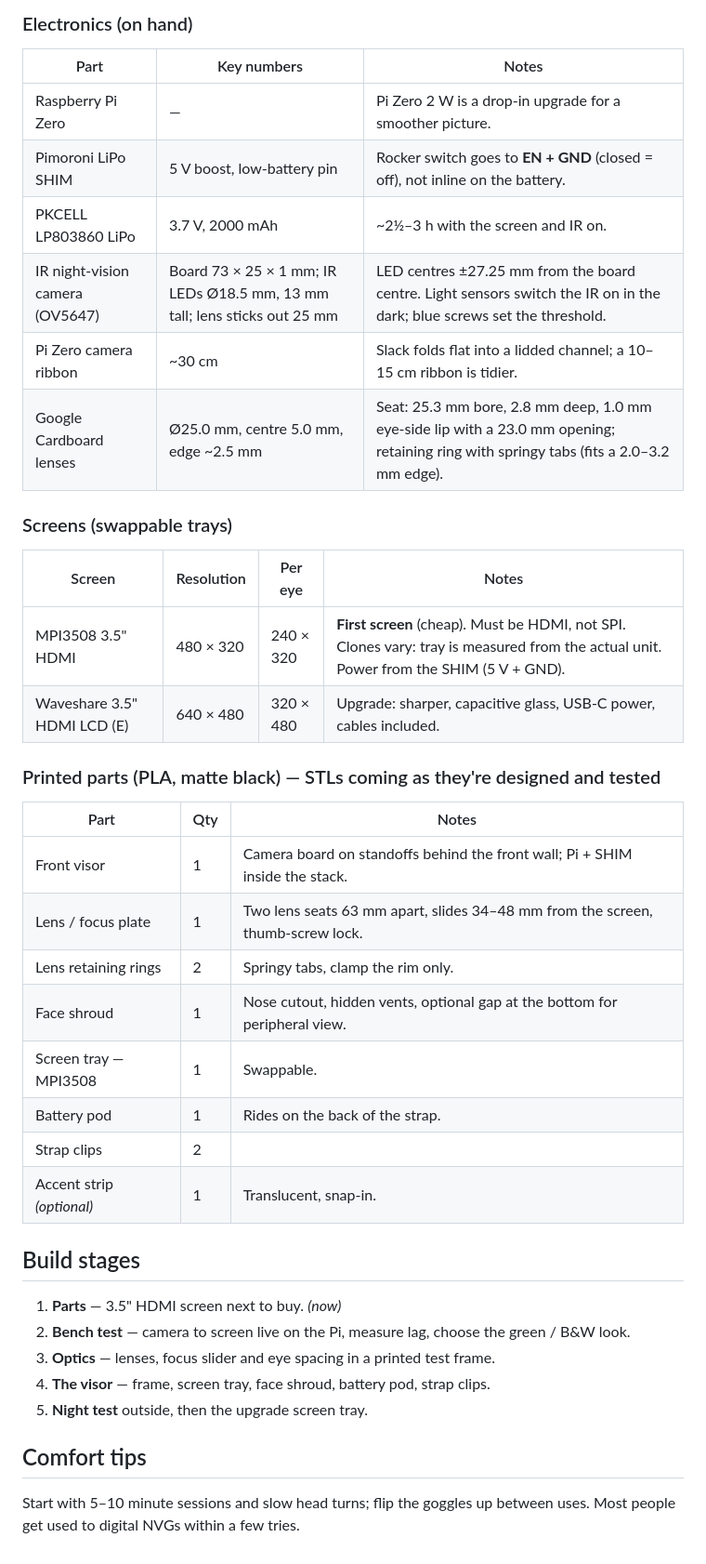
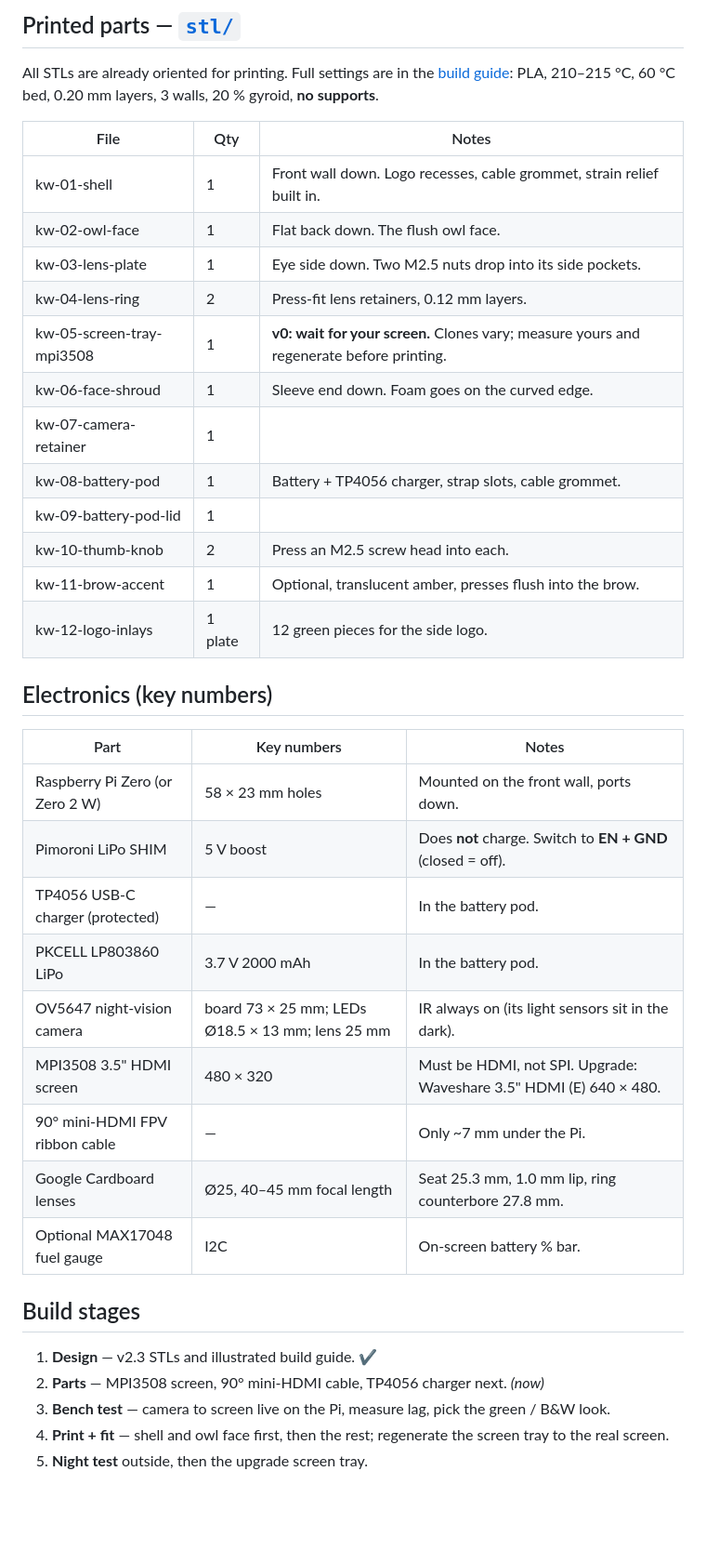
Before and after one commit to HoofiePuppet/workshop-files, a Markdown page: kuwago/README.md, the part around one of its changes. Shown at 93% size. Drawn GitHub-style; blank space fills up the shorter version.

```diff
--- a/kuwago/README.md
+++ b/kuwago/README.md
@@ -70,43 +65,41 @@ The SysOp built a night vision goggle years ago from someone else's design: near
 
-### Electronics (on hand)
+## Printed parts — [`stl/`](stl/)
+
+All STLs are already oriented for printing. Full settings are in the [build guide](Kuwago-Build-Guide.pdf): PLA, 210–215 °C, 60 °C bed, 0.20 mm layers, 3 walls, 20 % gyroid, **no supports**.
+
+| File | Qty | Notes |
+|---|---|---|
+| kw-01-shell | 1 | Front wall down. Logo recesses, cable grommet, strain relief built in. |
+| kw-02-owl-face | 1 | Flat back down. The flush owl face. |
+| kw-03-lens-plate | 1 | Eye side down. Two M2.5 nuts drop into its side pockets. |
+| kw-04-lens-ring | 2 | Press-fit lens retainers, 0.12 mm layers. |
+| kw-05-screen-tray-mpi3508 | 1 | **v0: wait for your screen.** Clones vary; measure yours and regenerate before printing. |
+| kw-06-face-shroud | 1 | Sleeve end down. Foam goes on the curved edge. |
+| kw-07-camera-retainer | 1 | |
+| kw-08-battery-pod | 1 | Battery + TP4056 charger, strap slots, cable grommet. |
+| kw-09-battery-pod-lid | 1 | |
+| kw-10-thumb-knob | 2 | Press an M2.5 screw head into each. |
+| kw-11-brow-accent | 1 | Optional, translucent amber, presses flush into the brow. |
+| kw-12-logo-inlays | 1 plate | 12 green pieces for the side logo. |
+
+## Electronics (key numbers)
 
 | Part | Key numbers | Notes |
 |---|---|---|
-| Raspberry Pi Zero | — | Pi Zero 2 W is a drop-in upgrade for a smoother picture. |
-| Pimoroni LiPo SHIM | 5 V boost, low-battery pin | Rocker switch goes to **EN + GND** (closed = off), not inline on the battery. |
-| PKCELL LP803860 LiPo | 3.7 V, 2000 mAh | ~2½–3 h with the screen and IR on. |
-| IR night-vision camera (OV5647) | Board 73 × 25 × 1 mm; IR LEDs Ø18.5 mm, 13 mm tall; lens sticks out 25 mm | LED centres ±27.25 mm from the board centre. Light sensors switch the IR on in the dark; blue screws set the threshold. |
-| Pi Zero camera ribbon | ~30 cm | Slack folds flat into a lidded channel; a 10–15 cm ribbon is tidier. |
-| Google Cardboard lenses | Ø25.0 mm, centre 5.0 mm, edge ~2.5 mm | Seat: 25.3 mm bore, 2.8 mm deep, 1.0 mm eye-side lip with a 23.0 mm opening; retaining ring with springy tabs (fits a 2.0–3.2 mm edge). |
-
-### Screens (swappable trays)
-
-| Screen | Resolution | Per eye | Notes |
-|---|---|---|---|
-| MPI3508 3.5" HDMI | 480 × 320 | 240 × 320 | **First screen** (cheap). Must be HDMI, not SPI. Clones vary: tray is measured from the actual unit. Power from the SHIM (5 V + GND). |
-| Waveshare 3.5" HDMI LCD (E) | 640 × 480 | 320 × 480 | Upgrade: sharper, capacitive glass, USB-C power, cables included. |
-
-### Printed parts (PLA, matte black) — STLs coming as they're designed and tested
-
-| Part | Qty | Notes |
-|---|---|---|
-| Front visor | 1 | Camera board on standoffs behind the front wall; Pi + SHIM inside the stack. |
-| Lens / focus plate | 1 | Two lens seats 63 mm apart, slides 34–48 mm from the screen, thumb-screw lock. |
-| Lens retaining rings | 2 | Springy tabs, clamp the rim only. |
-| Face shroud | 1 | Nose cutout, hidden vents, optional gap at the bottom for peripheral view. |
-| Screen tray — MPI3508 | 1 | Swappable. |
-| Battery pod | 1 | Rides on the back of the strap. |
-| Strap clips | 2 | |
-| Accent strip *(optional)* | 1 | Translucent, snap-in. |
+| Raspberry Pi Zero (or Zero 2 W) | 58 × 23 mm holes | Mounted on the front wall, ports down. |
+| Pimoroni LiPo SHIM | 5 V boost | Does **not** charge. Switch to **EN + GND** (closed = off). |
+| TP4056 USB-C charger (protected) | — | In the battery pod. |
+| PKCELL LP803860 LiPo | 3.7 V 2000 mAh | In the battery pod. |
+| OV5647 night-vision camera | board 73 × 25 mm; LEDs Ø18.5 × 13 mm; lens 25 mm | IR always on (its light sensors sit in the dark). |
+| MPI3508 3.5" HDMI screen | 480 × 320 | Must be HDMI, not SPI. Upgrade: Waveshare 3.5" HDMI (E) 640 × 480. |
+| 90° mini-HDMI FPV ribbon cable | — | Only ~7 mm under the Pi. |
+| Google Cardboard lenses | Ø25, 40–45 mm focal length | Seat 25.3 mm, 1.0 mm lip, ring counterbore 27.8 mm. |
+| Optional MAX17048 fuel gauge | I2C | On-screen battery % bar. |
 
 ## Build stages
 
-1. **Parts** — 3.5" HDMI screen next to buy. *(now)*
-2. **Bench test** — camera to screen live on the Pi, measure lag, choose the green / B&W look.
-3. **Optics** — lenses, focus slider and eye spacing in a printed test frame.
-4. **The visor** — frame, screen tray, face shroud, battery pod, strap clips.
+1. **Design** — v2.3 STLs and illustrated build guide. ✔
+2. **Parts** — MPI3508 screen, 90° mini-HDMI cable, TP4056 charger next. *(now)*
+3. **Bench test** — camera to screen live on the Pi, measure lag, pick the green / B&W look.
+4. **Print + fit** — shell and owl face first, then the rest; regenerate the screen tray to the real screen.
 5. **Night test** outside, then the upgrade screen tray.
-
-## Comfort tips
-
-Start with 5–10 minute sessions and slow head turns; flip the goggles up between uses. Most people get used to digital NVGs within a few tries.
```
Also changed, not shown: other parts of kuwago/README.md (+25 -30 lines), kuwago/bill-of-materials.md (+22 -14 lines), kuwago/kuwago-v2-exploded.jpg (added), kuwago/kuwago-v2-front.jpg (added), kuwago/kuwago-v2-side.jpg (added), 13 other files.
